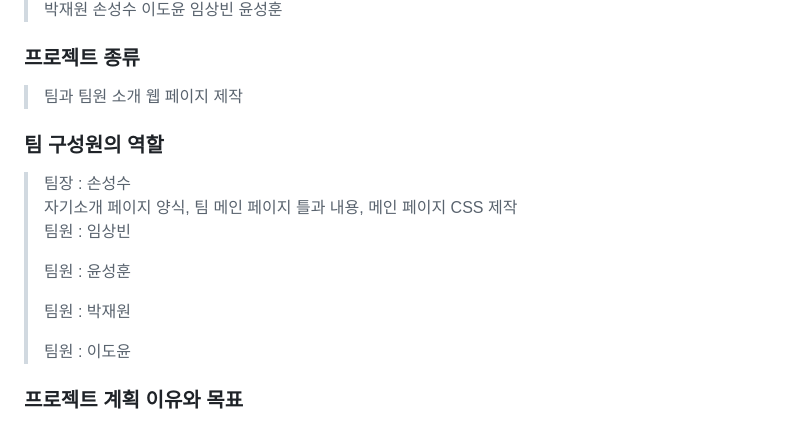
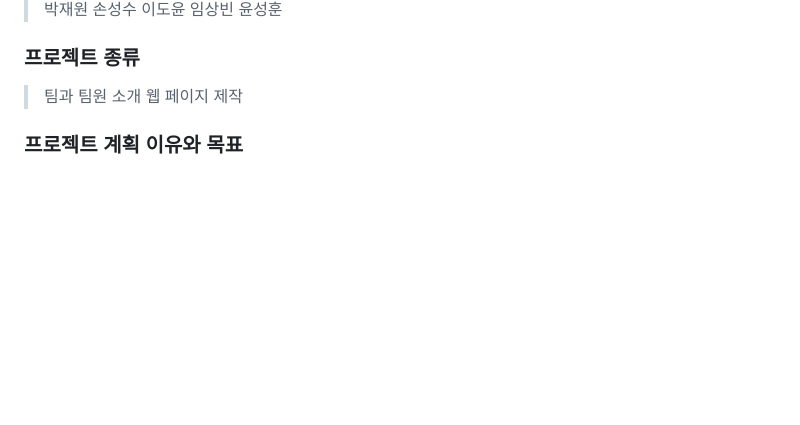
Before and after one commit to sungsu05/Team_Project, a Markdown page: README.md, the part around the change. GitHub-like rendering; blank space fills up the shorter version.

```diff
--- a/README.md
+++ b/README.md
@@ -9,19 +9,6 @@
 
 ### 프로젝트 종류
 > 팀과 팀원 소개 웹 페이지 제작
-
-
-### 팀 구성원의 역할
-> 팀장 : 손성수
-> 자기소개 페이지 양식, 팀 메인 페이지 틀과 내용, 메인 페이지 CSS 제작
-> 팀원 : 임상빈
->
-> 팀원 : 윤성훈
->
-> 팀원 : 박재원
->
-> 팀원 : 이도윤
->
 
 
 ### 프로젝트 계획 이유와 목표
```
